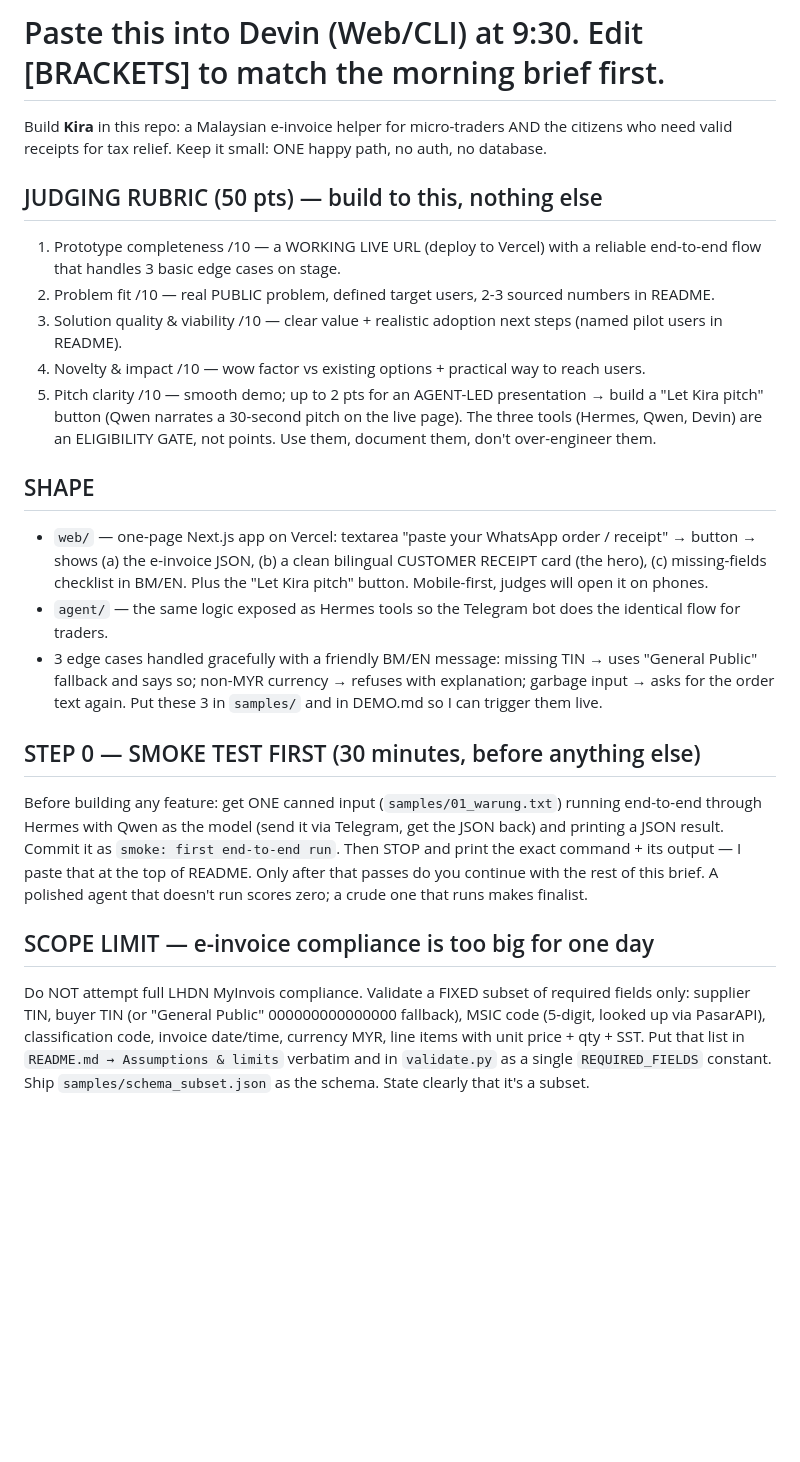
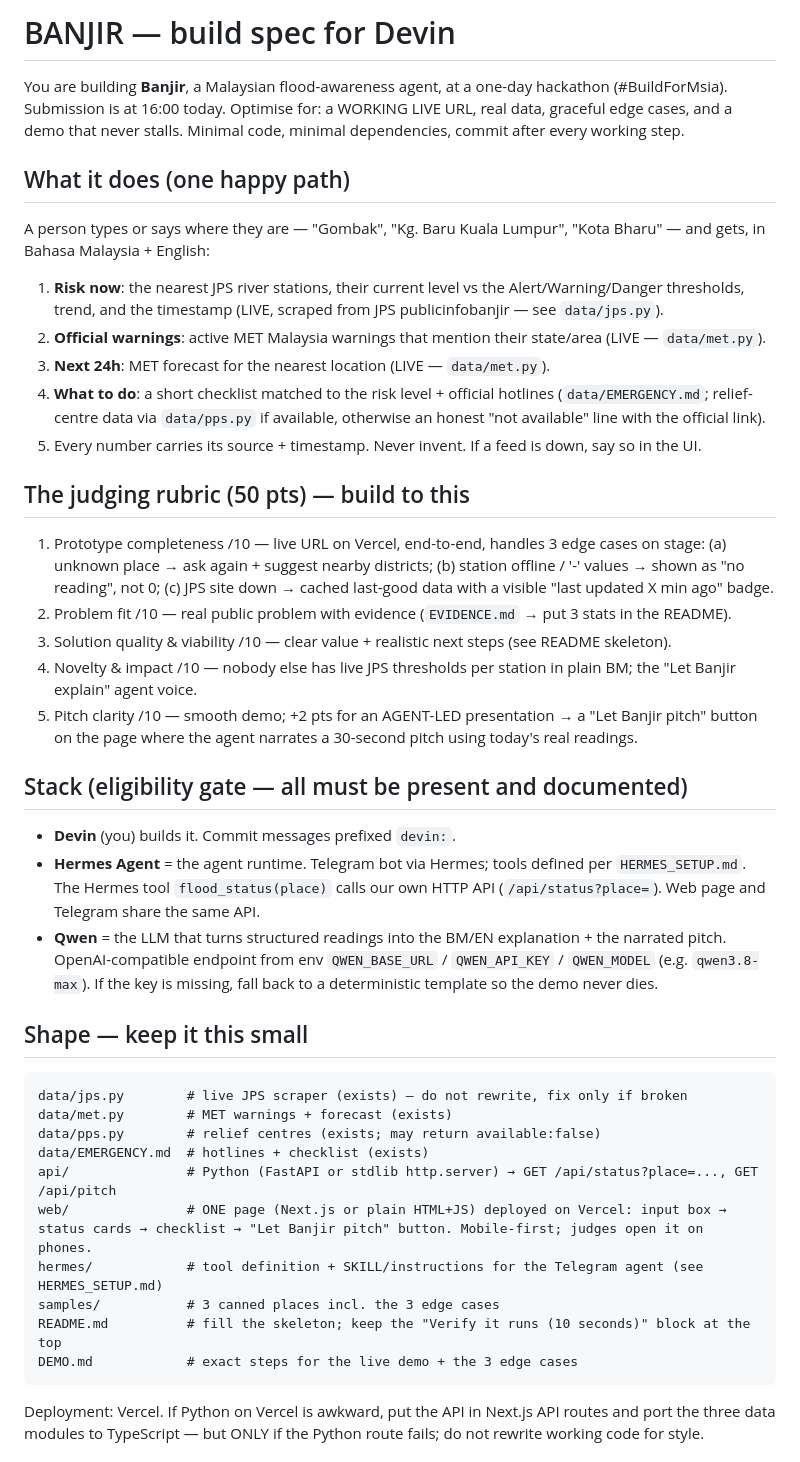
Before and after one commit to kroevasuperadmin/banjir, a Markdown page: DEVIN_PROMPT.md, the part around one of its changes. Drawn GitHub-style; blank space fills up the shorter version.

Commit message:
Banjir build spec for Devin

````diff
--- a/DEVIN_PROMPT.md
+++ b/DEVIN_PROMPT.md
@@ -1,23 +1,39 @@
-# Paste this into Devin (Web/CLI) at 9:30. Edit [BRACKETS] to match the morning brief first.
+# BANJIR — build spec for Devin
 
-Build **Kira** in this repo: a Malaysian e-invoice helper for micro-traders AND the citizens who need valid receipts for tax relief. Keep it small: ONE happy path, no auth, no database.
+You are building **Banjir**, a Malaysian flood-awareness agent, at a one-day hackathon (#BuildForMsia). Submission is at 16:00 today. Optimise for: a WORKING LIVE URL, real data, graceful edge cases, and a demo that never stalls. Minimal code, minimal dependencies, commit after every working step.
 
-## JUDGING RUBRIC (50 pts) — build to this, nothing else
-1. Prototype completeness /10 — a WORKING LIVE URL (deploy to Vercel) with a reliable end-to-end flow that handles 3 basic edge cases on stage.
-2. Problem fit /10 — real PUBLIC problem, defined target users, 2-3 sourced numbers in README.
-3. Solution quality & viability /10 — clear value + realistic adoption next steps (named pilot users in README).
-4. Novelty & impact /10 — wow factor vs existing options + practical way to reach users.
-5. Pitch clarity /10 — smooth demo; up to 2 pts for an AGENT-LED presentation → build a "Let Kira pitch" button (Qwen narrates a 30-second pitch on the live page).
-The three tools (Hermes, Qwen, Devin) are an ELIGIBILITY GATE, not points. Use them, document them, don't over-engineer them.
+## What it does (one happy path)
+A person types or says where they are — "Gombak", "Kg. Baru Kuala Lumpur", "Kota Bharu" — and gets, in Bahasa Malaysia + English:
+1. **Risk now**: the nearest JPS river stations, their current level vs the Alert/Warning/Danger thresholds, trend, and the timestamp (LIVE, scraped from JPS publicinfobanjir — see `data/jps.py`).
+2. **Official warnings**: active MET Malaysia warnings that mention their state/area (LIVE — `data/met.py`).
+3. **Next 24h**: MET forecast for the nearest location (LIVE — `data/met.py`).
+4. **What to do**: a short checklist matched to the risk level + official hotlines (`data/EMERGENCY.md`; relief-centre data via `data/pps.py` if available, otherwise an honest "not available" line with the official link).
+5. Every number carries its source + timestamp. Never invent. If a feed is down, say so in the UI.
 
-## SHAPE
-- `web/` — one-page Next.js app on Vercel: textarea "paste your WhatsApp order / receipt" → button → shows (a) the e-invoice JSON, (b) a clean bilingual CUSTOMER RECEIPT card (the hero), (c) missing-fields checklist in BM/EN. Plus the "Let Kira pitch" button. Mobile-first, judges will open it on phones.
-- `agent/` — the same logic exposed as Hermes tools so the Telegram bot does the identical flow for traders.
-- 3 edge cases handled gracefully with a friendly BM/EN message: missing TIN → uses "General Public" fallback and says so; non-MYR currency → refuses with explanation; garbage input → asks for the order text again. Put these 3 in `samples/` and in DEMO.md so I can trigger them live.
+## The judging rubric (50 pts) — build to this
+1. Prototype completeness /10 — live URL on Vercel, end-to-end, handles 3 edge cases on stage: (a) unknown place → ask again + suggest nearby districts; (b) station offline / '-' values → shown as "no reading", not 0; (c) JPS site down → cached last-good data with a visible "last updated X min ago" badge.
+2. Problem fit /10 — real public problem with evidence (`EVIDENCE.md` → put 3 stats in the README).
+3. Solution quality & viability /10 — clear value + realistic next steps (see README skeleton).
+4. Novelty & impact /10 — nobody else has live JPS thresholds per station in plain BM; the "Let Banjir explain" agent voice.
+5. Pitch clarity /10 — smooth demo; +2 pts for an AGENT-LED presentation → a "Let Banjir pitch" button on the page where the agent narrates a 30-second pitch using today's real readings.
 
-## STEP 0 — SMOKE TEST FIRST (30 minutes, before anything else)
-Before building any feature: get ONE canned input (`samples/01_warung.txt`) running end-to-end through Hermes with Qwen as the model (send it via Telegram, get the JSON back) and printing a JSON result. Commit it as `smoke: first end-to-end run`. Then STOP and print the exact command + its output — I paste that at the top of README. Only after that passes do you continue with the rest of this brief. A polished agent that doesn't run scores zero; a crude one that runs makes finalist.
+## Stack (eligibility gate — all must be present and documented)
+- **Devin** (you) builds it. Commit messages prefixed `devin:`.
+- **Hermes Agent** = the agent runtime. Telegram bot via Hermes; tools defined per `HERMES_SETUP.md`. The Hermes tool `flood_status(place)` calls our own HTTP API (`/api/status?place=`). Web page and Telegram share the same API.
+- **Qwen** = the LLM that turns structured readings into the BM/EN explanation + the narrated pitch. OpenAI-compatible endpoint from env `QWEN_BASE_URL` / `QWEN_API_KEY` / `QWEN_MODEL` (e.g. `qwen3.8-max`). If the key is missing, fall back to a deterministic template so the demo never dies.
 
-## SCOPE LIMIT — e-invoice compliance is too big for one day
-Do NOT attempt full LHDN MyInvois compliance. Validate a FIXED subset of required fields only: supplier TIN, buyer TIN (or "General Public" 000000000000000 fallback), MSIC code (5-digit, looked up via PasarAPI), classification code, invoice date/time, currency MYR, line items with unit price + qty + SST. Put that list in `README.md → Assumptions & limits` verbatim and in `validate.py` as a single `REQUIRED_FIELDS` constant. Ship `samples/schema_subset.json` as the schema. State clearly that it's a subset.
+## Shape — keep it this small
+```
+data/jps.py        # live JPS scraper (exists) – do not rewrite, fix only if broken
+data/met.py        # MET warnings + forecast (exists)
+data/pps.py        # relief centres (exists; may return available:false)
+data/EMERGENCY.md  # hotlines + checklist (exists)
+api/               # Python (FastAPI or stdlib http.server) → GET /api/status?place=..., GET /api/pitch
+web/               # ONE page (Next.js or plain HTML+JS) deployed on Vercel: input box → status cards → checklist → "Let Banjir pitch" button. Mobile-first; judges open it on phones.
+hermes/            # tool definition + SKILL/instructions for the Telegram agent (see HERMES_SETUP.md)
+samples/           # 3 canned places incl. the 3 edge cases
+README.md          # fill the skeleton; keep the "Verify it runs (10 seconds)" block at the top
+DEMO.md            # exact steps for the live demo + the 3 edge cases
+```
+Deployment: Vercel. If Python on Vercel is awkward, put the API in Next.js API routes and port the three data modules to TypeScript — but ONLY if the Python route fails; do not rewrite working code for style.
 
````
Also changed, not shown: other parts of DEVIN_PROMPT.md (+6 -23 lines).
